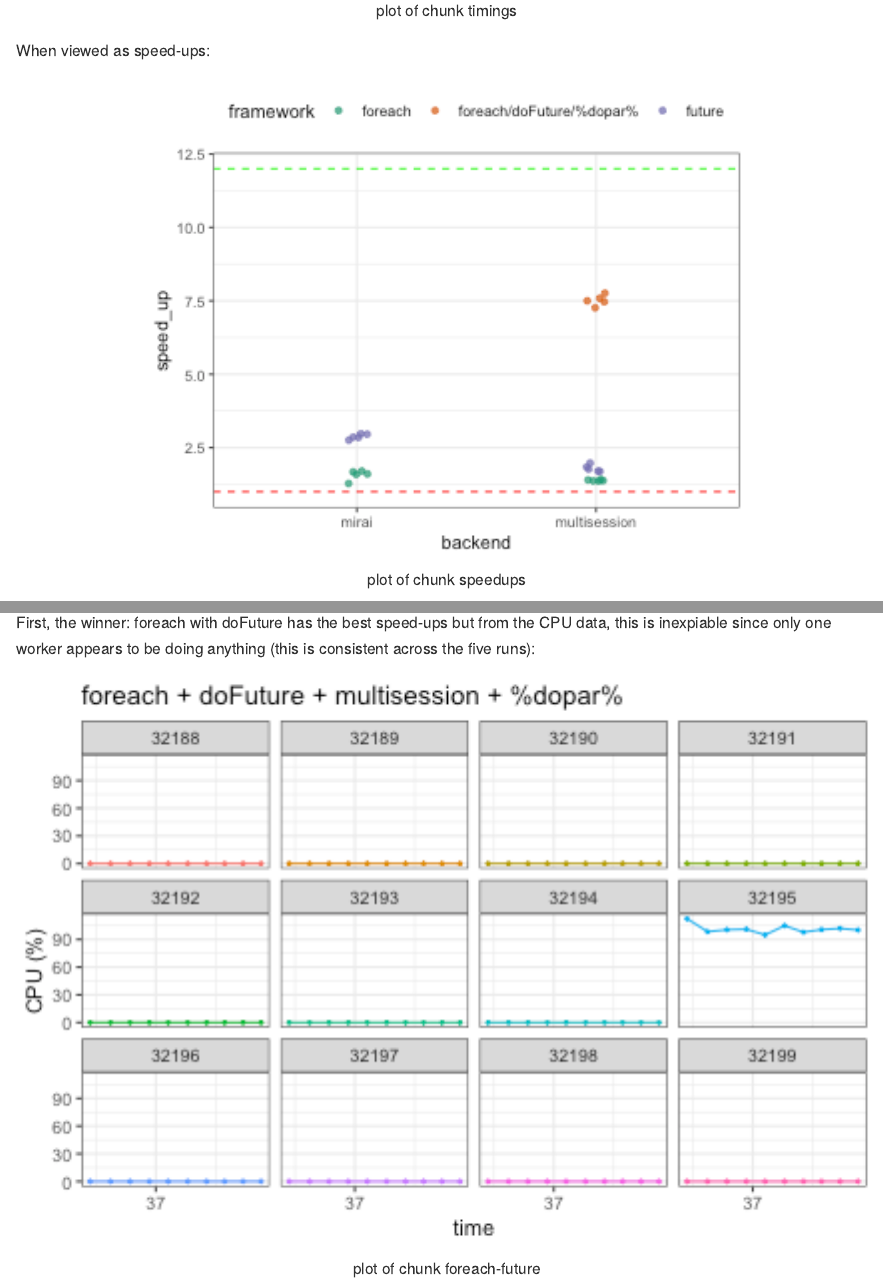
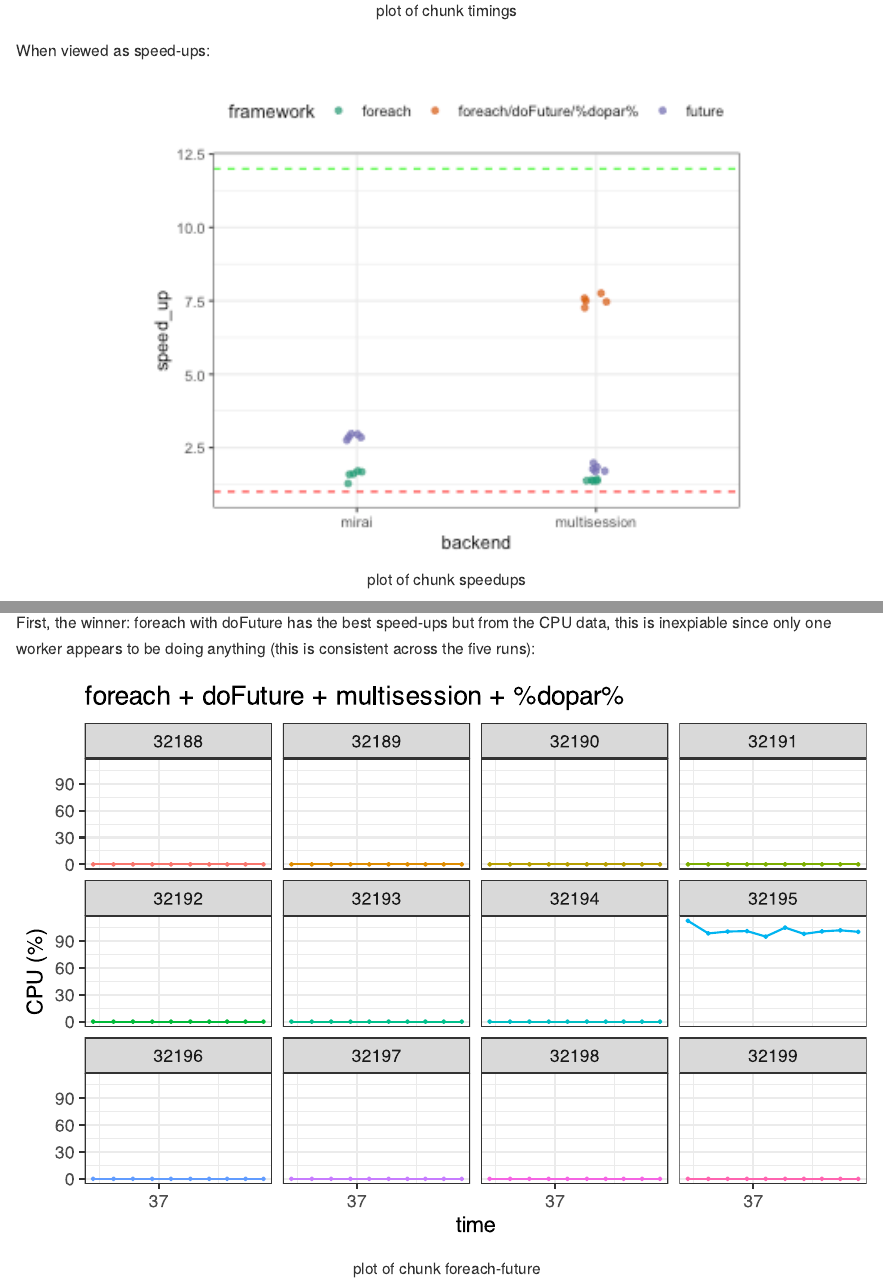
Before and after one commit to topepo/bootstrap-parallel-benchmark, a Quarto document (README.qmd): the page in a window 1100 px wide, from 2940 px down, and a second part further down, joined at a grey line. The pictures show the output file README.md that the author committed with the source, drawn offline in the style of GitHub.

Commit message:
try svg images

```diff
--- a/README.qmd
+++ b/README.qmd
@@ -218,6 +218,7 @@
 #| fig-height: 4
 #| fig-align: center
 #| warning: false
+#| dev: svg
 
 all_monitor |>
   filter(
```
Also changed, not shown: README.md, figure/foreach-future-1.svg (added), figure/speedups-1.png.
